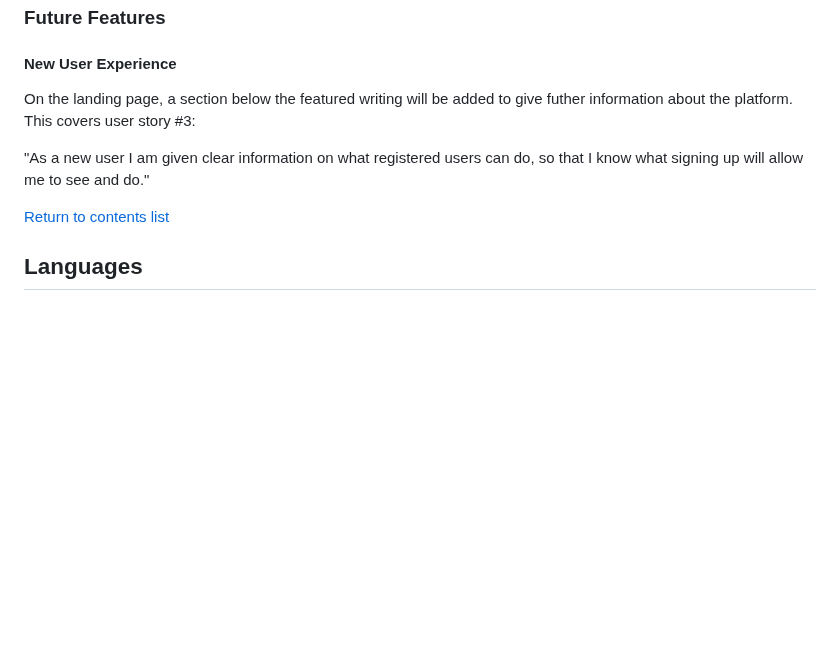
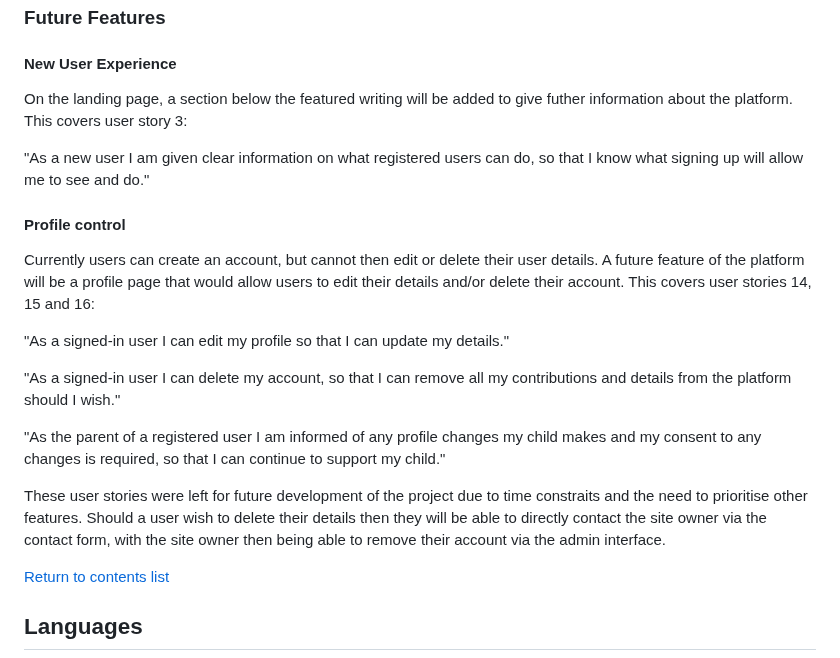
Before and after one commit to GeorginaCarlisle/inspiring-young-writers, a Markdown page: README.md, the part around the change. GitHub-like rendering; blank space fills up the shorter version.

Commit message:
DOCS: Explain user stories 14, 15 and 16

```diff
--- a/README.md
+++ b/README.md
@@ -930,10 +930,21 @@ Key features:
 
 #### New User Experience
 
-On the landing page, a section below the featured writing will be added to give futher information about the platform. This covers user story #3:
+On the landing page, a section below the featured writing will be added to give futher information about the platform. This covers user story 3:
 
 "As a new user I am given clear information on what registered users can do, so that I know what signing up will allow me to see and do."
 
+#### Profile control
+
+Currently users can create an account, but cannot then edit or delete their user details. A future feature of the platform will be a profile page that would allow users to edit their details and/or delete their account. This covers user stories 14, 15 and 16:
+
+"As a signed-in user I can edit my profile so that I can update my details."
+
+"As a signed-in user I can delete my account, so that I can remove all my contributions and details from the platform should I wish."
+
+"As the parent of a registered user I am informed of any profile changes my child makes and my consent to any changes is required, so that I can continue to support my child."
+
+These user stories were left for future development of the project due to time constraits and the need to prioritise other features. Should a user wish to delete their details then they will be able to directly contact the site owner via the contact form, with the site owner then being able to remove their account via the admin interface.
 
 [Return to contents list](#contents)
 
```
